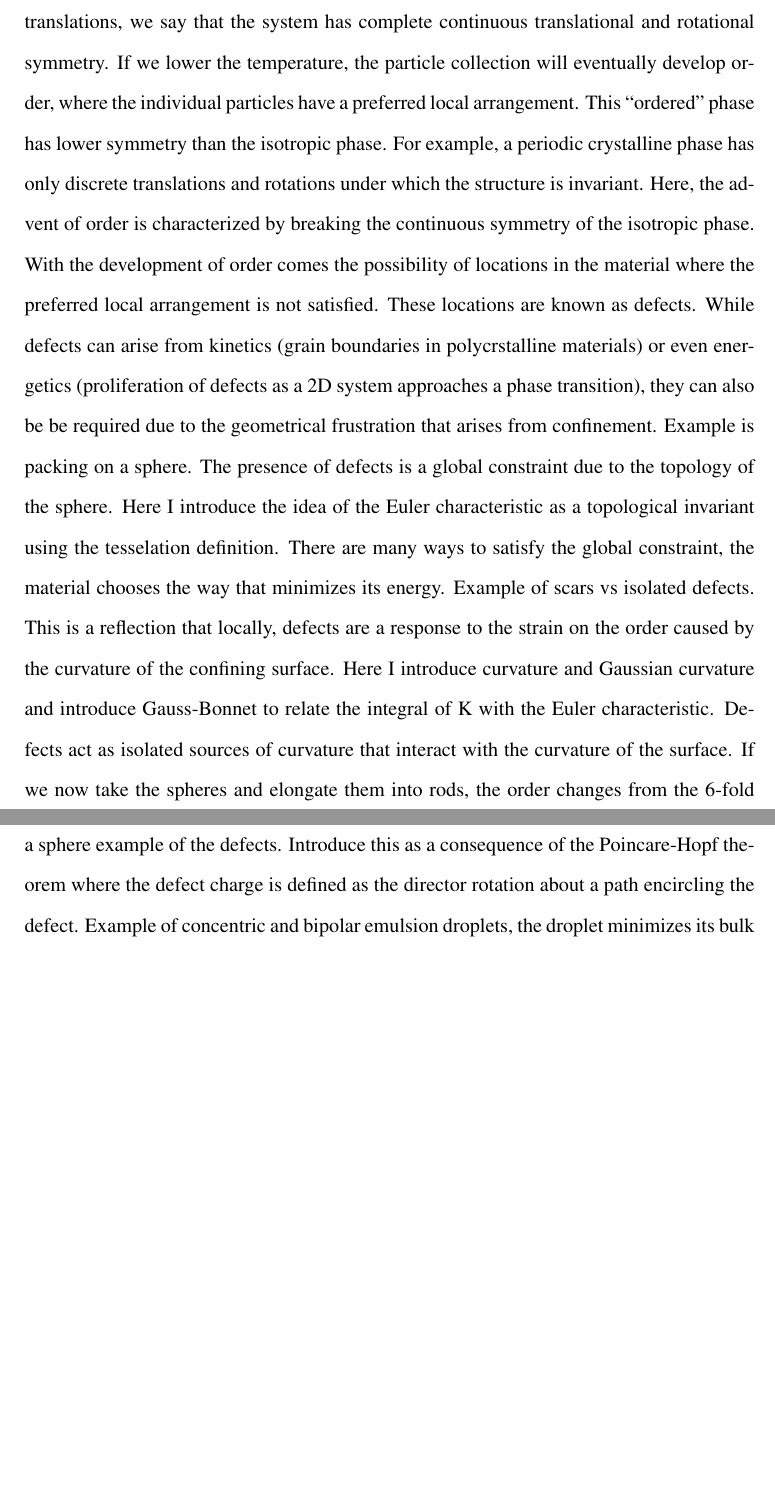
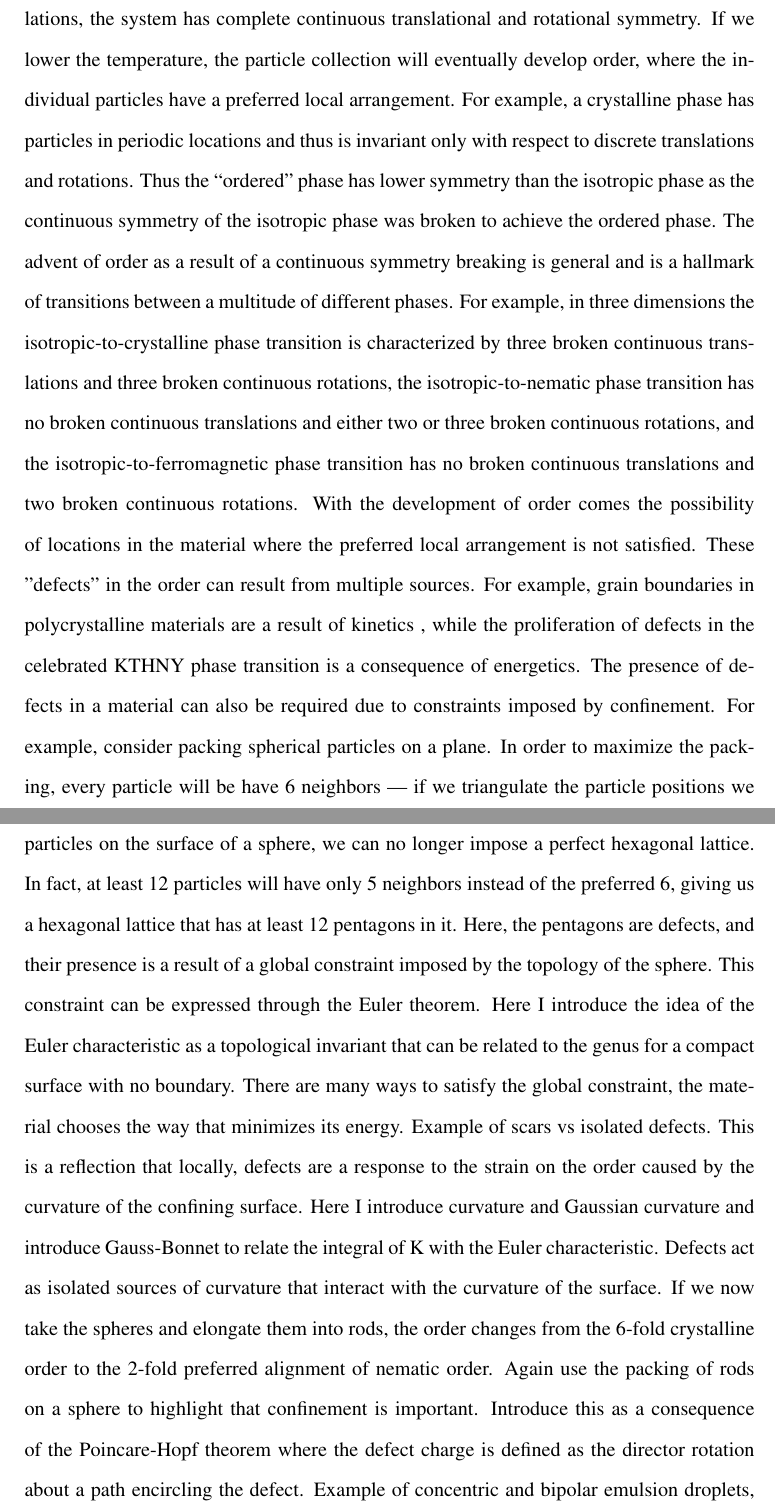
Before and after one commit to perrywmellis/thesis, a LaTeX thesis (document/thesis.tex, which reads document/chapter1.tex): two parts of pages 15 and 16 of 29, joined at a grey line, cut so that both start at the same text, the shorter picture padded with empty space. Compiled offline with pdfLaTeX.

Commit message:
expanding the initial part

```diff
--- a/document/chapter1.tex
+++ b/document/chapter1.tex
@@ -1,27 +1,33 @@
 %!TEX root = thesis.tex
 \chapter{Introduction}
 At high temperature, an isolated collection of spherical particles is a uniform system, i.e. the probability of finding a particle at a specific position is constant and only depends on the density of the particles.
-As this system is invariant under all possible rotations and translations, we say that the system has complete continuous translational and rotational symmetry.
+As this system is invariant under all possible rotations and translations, the system has complete continuous translational and rotational symmetry.
 If we lower the temperature, the particle collection will eventually develop order, where the individual particles have a preferred local arrangement.
-This ``ordered'' phase has lower symmetry than the isotropic phase.
-For example, a periodic crystalline phase has only discrete translations and rotations under which the structure is invariant.
-Here, the advent of order is characterized by breaking the continuous symmetry of the isotropic phase.
+For example, a crystalline phase has particles in periodic locations and thus is invariant only with respect to discrete translations and rotations.
+Thus the ``ordered'' phase has lower symmetry than the isotropic phase as the continuous symmetry of the isotropic phase was broken to achieve the ordered phase.
+The advent of order as a result of a continuous symmetry breaking is general and is a hallmark of transitions between a multitude of different phases. For example, in three dimensions the isotropic-to-crystalline phase transition is characterized by three broken continuous translations and three broken continuous rotations\fxnote{ref}, the isotropic-to-nematic phase transition has no broken continuous translations and either two or three broken continuous rotations\fxnote{ref}, and the isotropic-to-ferromagnetic phase transition has no broken continuous translations and two broken continuous rotations\fxnote{ref}.
 With the development of order comes the possibility of locations in the material where the preferred local arrangement is not satisfied.
-These locations are known as defects.
-While defects can arise from kinetics (grain boundaries in polycrstalline materials) or even energetics (proliferation of defects as a 2D system approaches a phase transition), they can also be be required due to the geometrical frustration that arises from confinement.
-Example is packing on a sphere.
-The presence of defects is a global constraint due to the topology of the sphere.
-Here I introduce the idea of the Euler characteristic as a topological invariant using the tesselation definition.
+These ''defects'' in the order can result from multiple sources.
+For example, grain boundaries in polycrystalline materials are a result of kinetics \fxnote{ref}, while the proliferation of defects in the celebrated KTHNY phase transition is a consequence of energetics\fxnote{ref}.
+The presence of defects in a material can also be required due to constraints imposed by confinement.
+For example, consider packing spherical particles on a plane.
+In order to maximize the packing, every particle will be have 6 neighbors --- if we triangulate the particle positions we are left with a hexagonal lattice that can fill space.
+However, if we now try to pack spherical particles on the surface of a sphere, we can no longer impose a perfect hexagonal lattice.
+In fact, at least 12 particles will have only 5 neighbors instead of the preferred 6, giving us a hexagonal lattice that has at least 12 pentagons in it.
+Here, the pentagons are defects, and their presence is a result of a global constraint imposed by the topology of the sphere.
+This constraint can be expressed through the Euler theorem\fxnote{ref Giomi AdvMat}.
+Here I introduce the idea of the Euler characteristic as a topological invariant that can be related to the genus for a compact surface with no boundary.
 There are many ways to satisfy the global constraint, the material chooses the way that minimizes its energy.
 Example of scars vs isolated defects.
 This is a reflection that locally, defects are a response to the strain on the order caused by the curvature of the confining surface.
 Here I introduce curvature and Gaussian curvature and introduce Gauss-Bonnet to relate the integral of K with the Euler characteristic.
 Defects act as isolated sources of curvature that interact with the curvature of the surface.
-If we now take the spheres and elongate them into rods, the order changes from the 6-fold xtalline order to the 2-fold preferred alignment of nematic order.
-Again use the packing on a sphere example of the defects.
+If we now take the spheres and elongate them into rods, the order changes from the 6-fold crystalline order to the 2-fold preferred alignment of nematic order.
+Again use the packing of rods on a sphere to highlight that confinement is important.
 Introduce this as a consequence of the Poincare-Hopf theorem where the defect charge is defined as the director rotation about a path encircling the defect.
-Example of concentric and bipolar emulsion droplets, the droplet minimizes its bulk free energy under the constraint that the surface satisfies the P-H theorem.
-In the absence of the bulk, the surface alone minimizes its energy differently, with 4 $+1/2$ defects, i.e. the change in dimensionality allows different types of defects to form.
+Example of concentric and bipolar emulsion droplets, the droplet minimizes its bulk free energy under the constraint that the surface satisfies the P-H theorem.\\
+
+In the absence of the bulk, the surface alone minimizes its energy with 4 $+1/2$ defects, i.e. the change in dimensionality allows different types of defects to form.
 Use example that free energy can be written in terms of the Gaussian curvature and the local defect charge.
 The interplay between curvature, topology, and order means that studying ordered materials in non-spherical surfaces opens a new world of interesting physics.
 Consider the torus.
```
